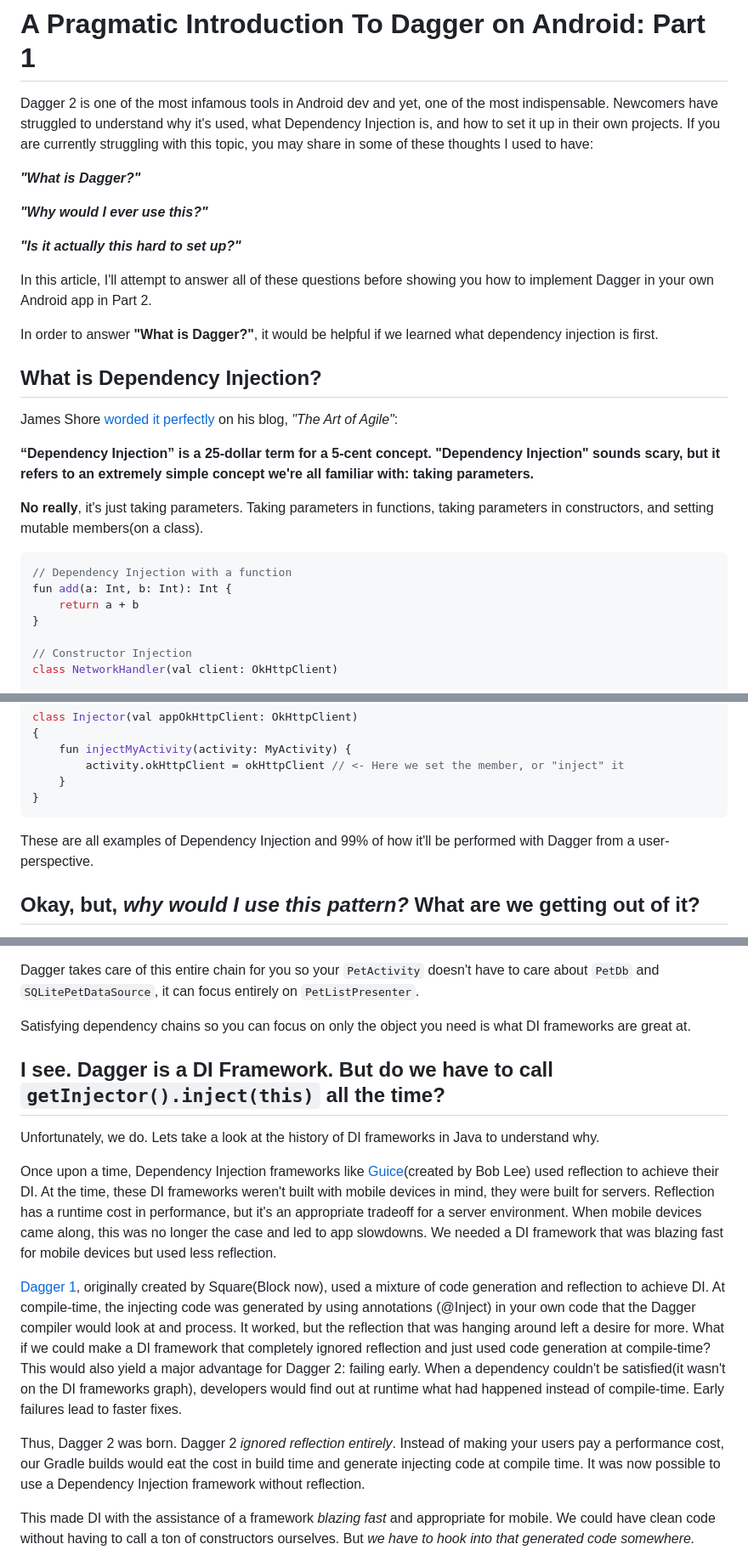
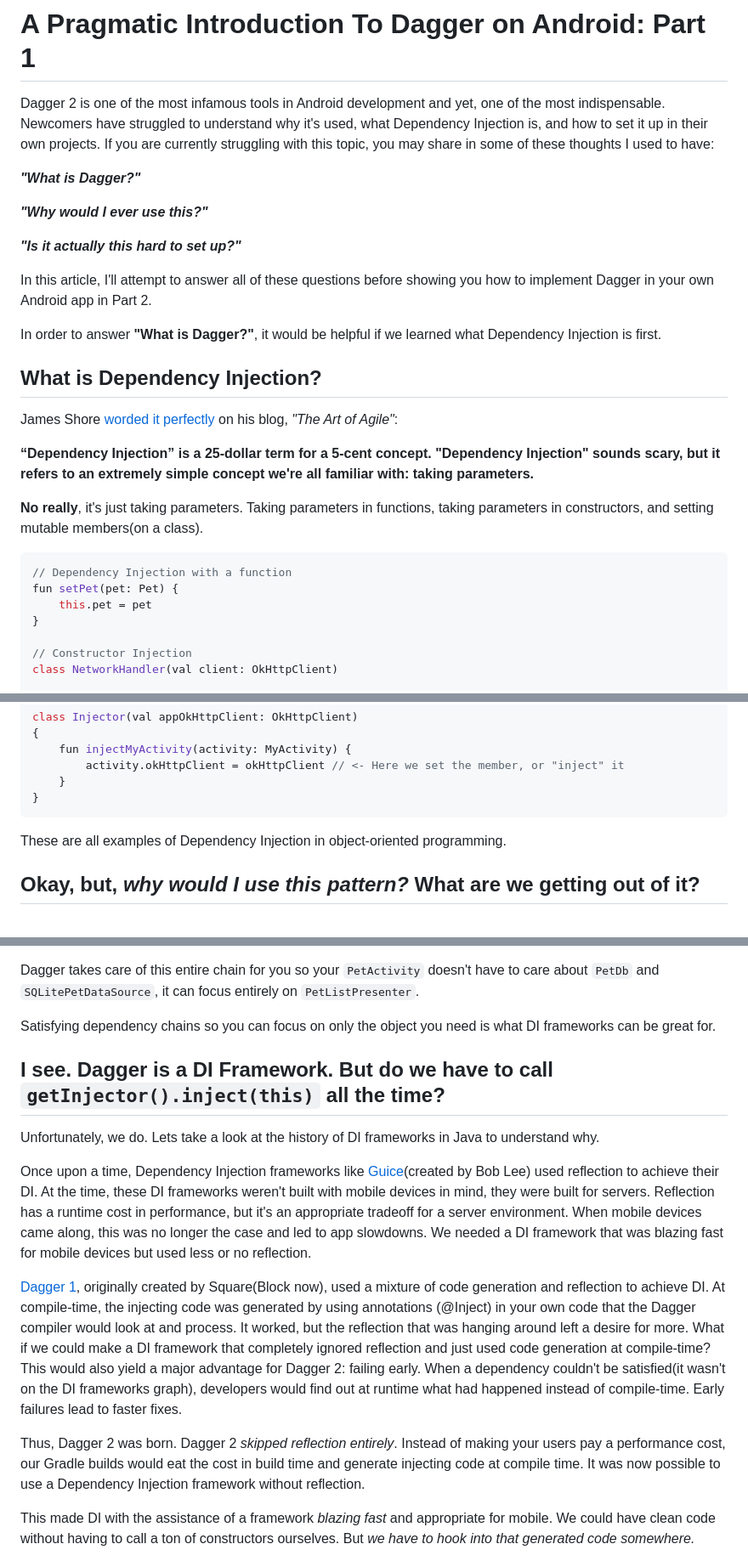
Before and after one commit to danielPerez97/website, a Markdown page: src/posts/PragmaticDaggerArticle1.md, 3 parts joined by grey strips. Shown at 85% size. Drawn GitHub-style.

Commit message:
More edits for PragmaticDaggerArticle1.md

````diff
--- a/src/posts/PragmaticDaggerArticle1.md
+++ b/src/posts/PragmaticDaggerArticle1.md
@@ -1,5 +1,5 @@
 # A Pragmatic Introduction To Dagger on Android: Part 1
-Dagger 2 is one of the most infamous tools in Android dev and yet, one of the most indispensable. Newcomers have struggled
+Dagger 2 is one of the most infamous tools in Android development and yet, one of the most indispensable. Newcomers have struggled
 to understand why it's used, what Dependency Injection is, and how to set it up in their own projects. If you are currently
 struggling with this topic, you may share in some of these thoughts I used to have:
 
@@ -13,7 +13,7 @@ struggling with this topic, you may share in some of these thoughts I used to ha
 In this article, I'll attempt to answer all of these questions before showing you how to implement Dagger in your own
 Android app in Part 2.
 
-In order to answer **"What is Dagger?"**, it would be helpful if we learned what dependency injection is first.
+In order to answer **"What is Dagger?"**, it would be helpful if we learned what Dependency Injection is first.
 
 ## What is Dependency Injection?
 James Shore [worded it perfectly][1] on his blog, *"The Art of Agile"*:
@@ -26,8 +26,8 @@ mutable members(on a class).
 
 ```kotlin
 // Dependency Injection with a function
-fun add(a: Int, b: Int): Int {
-    return a + b
+fun setPet(pet: Pet) {
+    this.pet = pet
 }
 
 // Constructor Injection
@@ -52,7 +52,7 @@ class Injector(val appOkHttpClient: OkHttpClient)
 }
 ```
 
-These are all examples of Dependency Injection and 99% of how it'll be performed with Dagger from a user-perspective.
+These are all examples of Dependency Injection in object-oriented programming.
 
 ## Okay, but, *why would I use this pattern?* What are we getting out of it?
 Dependency Injection has quite a few benefits when applied throughout a codebase, but testing will probably be the main
@@ -194,15 +194,16 @@ Let's pause for a moment and look at our chain of dependencies for `PetListPrese
 Dagger takes care of this entire chain for you so your `PetActivity` doesn't have to care about `PetDb` and
 `SQLitePetDataSource`, it can focus entirely on `PetListPresenter`.
 
-Satisfying dependency chains so you can focus on only the object you need is what DI frameworks are great at.
+Satisfying dependency chains so you can focus on only the object you need is what DI frameworks can be great for.
 
 ## I see. Dagger is a DI Framework. But do we have to call `getInjector().inject(this)` all the time?
 Unfortunately, we do. Lets take a look at the history of DI frameworks in Java to understand why.
 
-Once upon a time, Dependency Injection frameworks like [Guice](2)(created by Bob Lee) used reflection to achieve their DI. At the time, these DI frameworks
-weren't built with mobile devices in mind, they were built for servers. Reflection has a runtime cost in performance, but it's
-an appropriate tradeoff for a server environment. When mobile devices came along, this was no longer the case and led to
-app slowdowns. We needed a DI framework that was blazing fast for mobile devices but used less reflection.
+Once upon a time, Dependency Injection frameworks like [Guice](2)(created by Bob Lee) used reflection to achieve their DI. At
+the time, these DI frameworks weren't built with mobile devices in mind, they were built for servers. Reflection has a runtime
+cost in performance, but it's an appropriate tradeoff for a server environment. When mobile devices came along, this was
+no longer the case and led to app slowdowns. We needed a DI framework that was blazing fast for mobile devices but used less
+or no reflection.
 
 [Dagger 1](3), originally created by Square(Block now), used a mixture of code generation and reflection to achieve DI. At
 compile-time, the injecting code was generated by using annotations (@Inject) in your own code that the Dagger compiler would look at
@@ -211,9 +212,9 @@ that completely ignored reflection and just used code generation at compile-time
 Dagger 2: failing early. When a dependency couldn't be satisfied(it wasn't on the DI frameworks graph), developers would
 find out at runtime what had happened instead of compile-time. Early failures lead to faster fixes.
 
-Thus, Dagger 2 was born. Dagger 2 *ignored reflection entirely*. Instead of making your users pay a performance cost, our Gradle
-builds would eat the cost in build time and generate injecting code at compile time. It was now possible to use a Dependency Injection
-framework without reflection.
+Thus, Dagger 2 was born. Dagger 2 *skipped reflection entirely*. Instead of making your users pay a performance cost, our
+Gradle builds would eat the cost in build time and generate injecting code at compile time. It was now possible to use a
+Dependency Injection framework without reflection.
 
 This made DI with the assistance of a framework *blazing fast* and appropriate for mobile. We could have clean code without
 having to call a ton of constructors ourselves. But *we have to hook into that generated code somewhere.*
````
Also changed, not shown: other parts of src/posts/PragmaticDaggerArticle1.md (+2 -2 lines).
